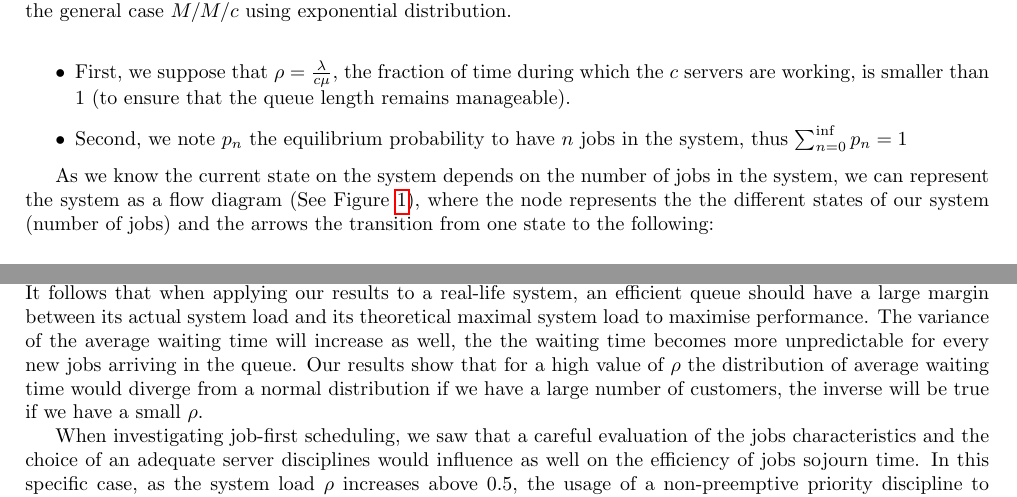
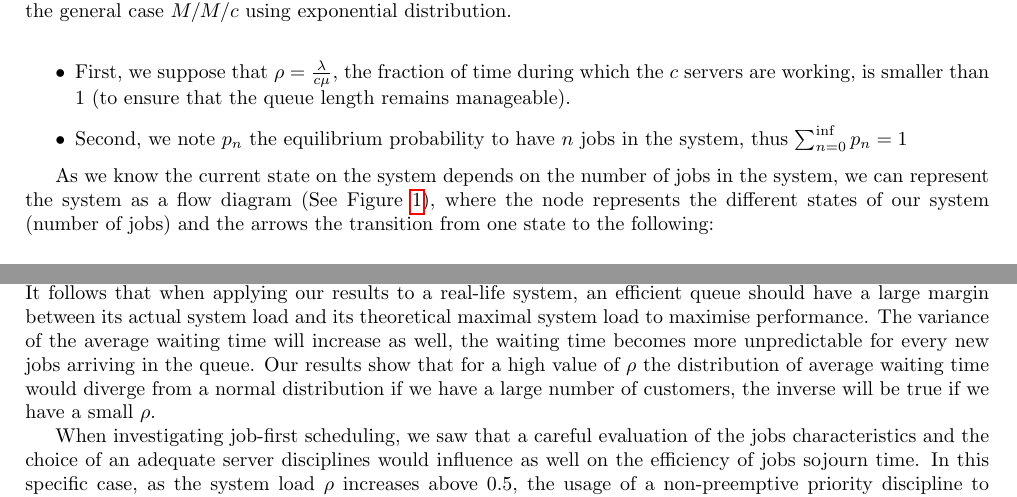
Before and after one commit to vdesgrange/Stochastic_simulation_project, a LaTeX problem sheet (assignment_2/report/report.tex): two parts of pages 3 and 11 of 12, joined at a grey line, cut so that both start at the same text. Compiled offline with pdfLaTeX.

Commit message:
Update report. And add pdf uploaded on canvas.

```diff
--- a/assignment_2/report/report.tex
+++ b/assignment_2/report/report.tex
@@ -65,7 +65,7 @@ top=30mm,
         \item Second, we note $p_n$ the equilibrium probability to have $n$ jobs in the system, thus $\sum_{n=0}^{\inf} p_n = 1$
     \end{itemize}
 
-    As we know the current state on the system depends on the number of jobs in the system, we can represent the system as a flow diagram (See Figure \ref{fig:flow_diagram_mmc}), where the node represents the  the different states of our system (number of jobs) and the arrows the transition from one state to the following:
+    As we know the current state on the system depends on the number of jobs in the system, we can represent the system as a flow diagram (See Figure \ref{fig:flow_diagram_mmc}), where the node represents the different states of our system (number of jobs) and the arrows the transition from one state to the following:
 
     \begin{figure}[!ht]
         \centering
@@ -408,7 +408,7 @@ top=30mm,
     Figure~\ref{fig:samp_var_hypexp} shows the sample variance of our expected waiting time estimates for different numbers of system agents with a single slot ($c = 1$). At values of $\rho > 0.5$, the variance is quite well behaved, for a fixed value of $\rho$ a system with greater total customers has a slightly lower variance. However, when the system is overloaded ($\rho > 0.5$), more customers leads to a higher variance of our estimate. This is because at any one time, there are likely to be more agents in the queue and thus if a particularly large job is sampled from the service time distribution, then it affects a greater number of waiting customers, pushing up the expected wait time and the variance of our value.
 
     \section*{Conclusion}
-    Throughout this paper, we have studied the queuing theory and experimented with several characteristics of well-known queue systems, such as influence of resources, service time distributions and jobs scheduling systems on the statistical properties of the expected waiting time. Our theoretical results suggested that resources (here servers) capacity would greatly influence the average waiting times, especially as the system load $\rho \rightarrow{1}$. It follows that when applying our results to a real-life system, an efficient queue should have a large margin between its actual system load and its theoretical maximal system load to maximise performance. The variance of the average waiting time will increase as well, the the waiting time becomes more unpredictable for every new jobs arriving in the queue. Our results show that for a high value of $\rho$ the distribution of average waiting time would diverge from a normal distribution if we have a large number of customers, the inverse will be true if we have a small $\rho$.
+    Throughout this paper, we have studied the queuing theory and experimented with several characteristics of well-known queue systems, such as influence of resources, service time distributions and jobs scheduling systems on the statistical properties of the expected waiting time. Our theoretical results suggested that resources (here servers) capacity would greatly influence the average waiting times, especially as the system load $\rho \rightarrow{1}$. It follows that when applying our results to a real-life system, an efficient queue should have a large margin between its actual system load and its theoretical maximal system load to maximise performance. The variance of the average waiting time will increase as well, the waiting time becomes more unpredictable for every new jobs arriving in the queue. Our results show that for a high value of $\rho$ the distribution of average waiting time would diverge from a normal distribution if we have a large number of customers, the inverse will be true if we have a small $\rho$.
 
     When investigating job-first scheduling, we saw that a careful evaluation of the jobs characteristics and the choice of an adequate server disciplines  would influence as well on the efficiency of jobs sojourn time. In this specific case, as the system load $\rho$ increases above $0.5$, the usage of a non-preemptive priority discipline to schedule jobs shows obvious improvement of the median wait time in comparison to a simple first in - first out scheduling system, as well as a reduced sample variance. From our results, we come to the conclusion that an adequate queue system scheduling improves the management of jobs when the system load get closer to limits of the servers capacity.
 
```
Also changed, not shown: assignment_2/report/JamesKingsbury_13437542_VivianeDesgrange_13337688_Assignment_2.pdf (added).
